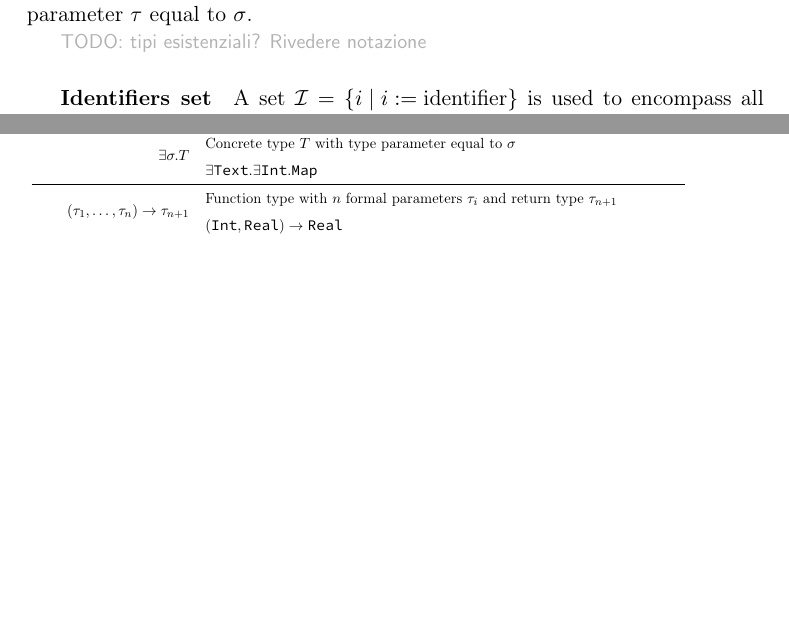
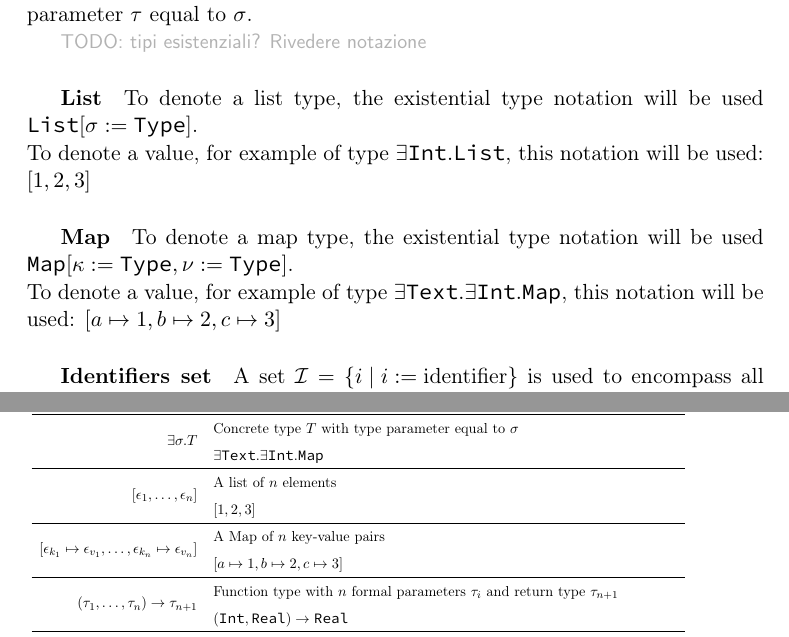
Before and after one commit to simonvic/GioviSpecs_tex, a LaTeX document (giovi_manual.tex): two parts of pages 8 and 53 of 54 before the commit and two parts of pages 8 and 54 of 55 after it, joined at a grey line, cut so that both start at the same text, the shorter picture padded with empty space. Compiled offline with pdfLaTeX.

Commit message:
feat: notation for list and maps values

```diff
--- a/giovi_manual.tex
+++ b/giovi_manual.tex
@@ -19,6 +19,8 @@
 \renewcommand{\arraystretch}{1.5} % increase space between table rows
 
 \newcommand{\set}[1]{\left\{#1\right\}}
+\newcommand{\glist}[1]{\left[#1\right]}
+\newcommand{\map}[1]{\left[#1\right]}
 \newcommand{\infrule}[3][gathered]{\frac{\begin{#1}#2\end{#1}}{\begin{gathered}#3\end{gathered}}}
 \newcommand{\oprule}[3][gathered]{\frac{\begin{#1}#2\end{#1}}{\begin{gathered}#3\end{gathered}}}
 % \newcommand{\infrule}[2]{\colorbox{gray!2}{$\frac{\begin{gathered}#1\end{gathered}}{\begin{gathered}#2\end{gathered}}$}}
@@ -203,6 +205,16 @@ type $T$ with the type parameter $\tau$ equal to $\sigma$.
 
 \comment{TODO: tipi esistenziali? Rivedere notazione}
 
+\subparagraph{List} To denote a list type, the existential type notation will
+be used $\List[\sigma:=\Type]$.\\*
+To denote a value, for example of type $\exists\Int.\List$, this notation will
+be used: $\glist{1,2,3}$
+
+\subparagraph{Map} To denote a map type, the existential type notation will
+be used $\Map[\kappa:=\Type,\nu:=\Type]$.\\*
+To denote a value, for example of type $\exists\Text.\exists\Int.\Map$, this
+notation will be used: $\map{a\mapsto1,b\mapsto2,c\mapsto3}$
+
 \subparagraph{Identifiers set} A set $\Id=\set{i\mid i:=\text{identifier}}$ is
 used to encompass all possible identifiers allowed by the grammar.
 
@@ -2986,6 +2998,10 @@ pair of two patterns, one for the key and one for the value respectively.
 											                       & $\Map[\kappa:=\tau_\kappa,\nu:=\tau_\nu]$ \\\hline
 	\multirow{2}{*}{$\exists\sigma.T$}                             & Concrete type $T$ with type parameter equal to $\sigma$\\
 											                       & $\exists\Text.\exists\Int.\Map$ \\\hline
+	\multirow{2}{*}{$\glist{\expr_1,\dotsc,\expr_n}$}              & A list of $n$ elements \\
+											                       & $\glist{1,2,3}$ \\\hline
+	\multirow{2}{*}{$\map{\expr_{k_1}\mapsto\expr_{v_1},\dotsc,\expr_{k_n}\mapsto\expr_{v_n}}$} & A Map of $n$ key-value pairs \\
+											                                                    & $\map{a\mapsto1,b\mapsto2,c\mapsto3}$ \\\hline
 	\multirow{2}{*}{$(\tau_1,\dotsc,\tau_n) \to \tau_{n+1}$}       & Function type with $n$ formal parameters $\tau_i$ and return type $\tau_{n+1}$\\
 											                       & $(\Int,\Real) \to \Real$ \\\hline
 	\multirow{2}{*}{$\tau_1 \times \dotsb \times \tau_n$}          & A Tuple type with $n$ members of type $\tau_i$\\
```
